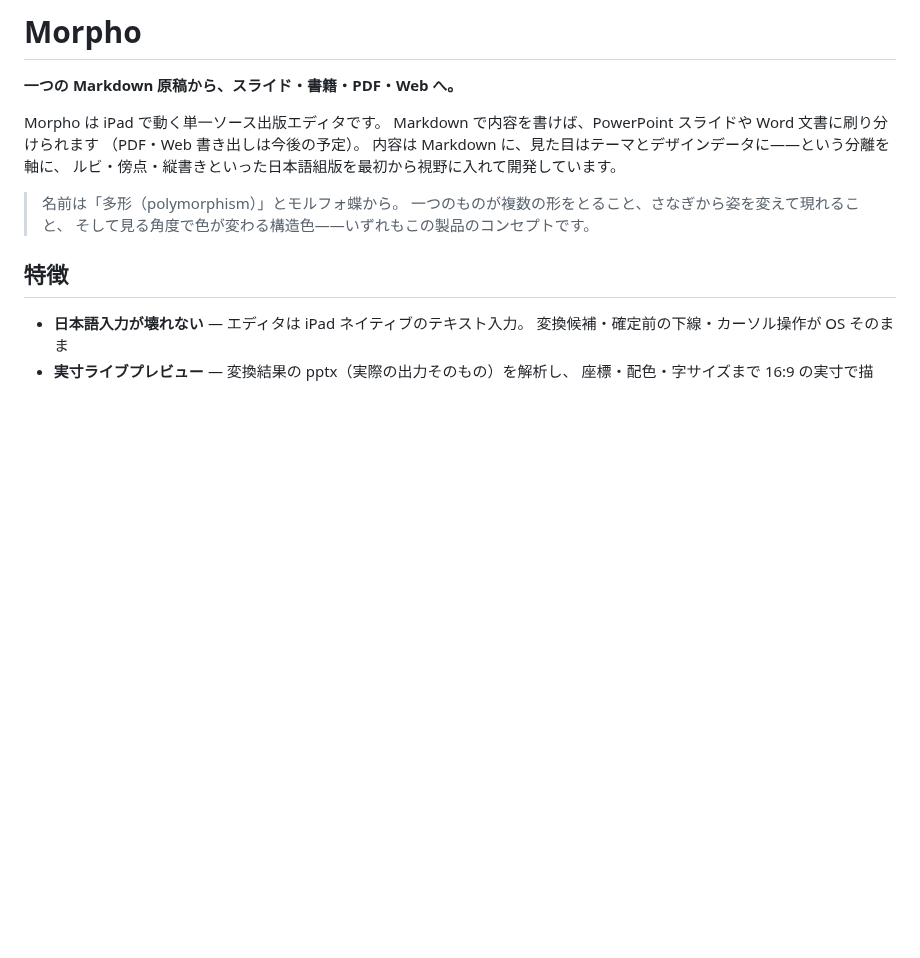
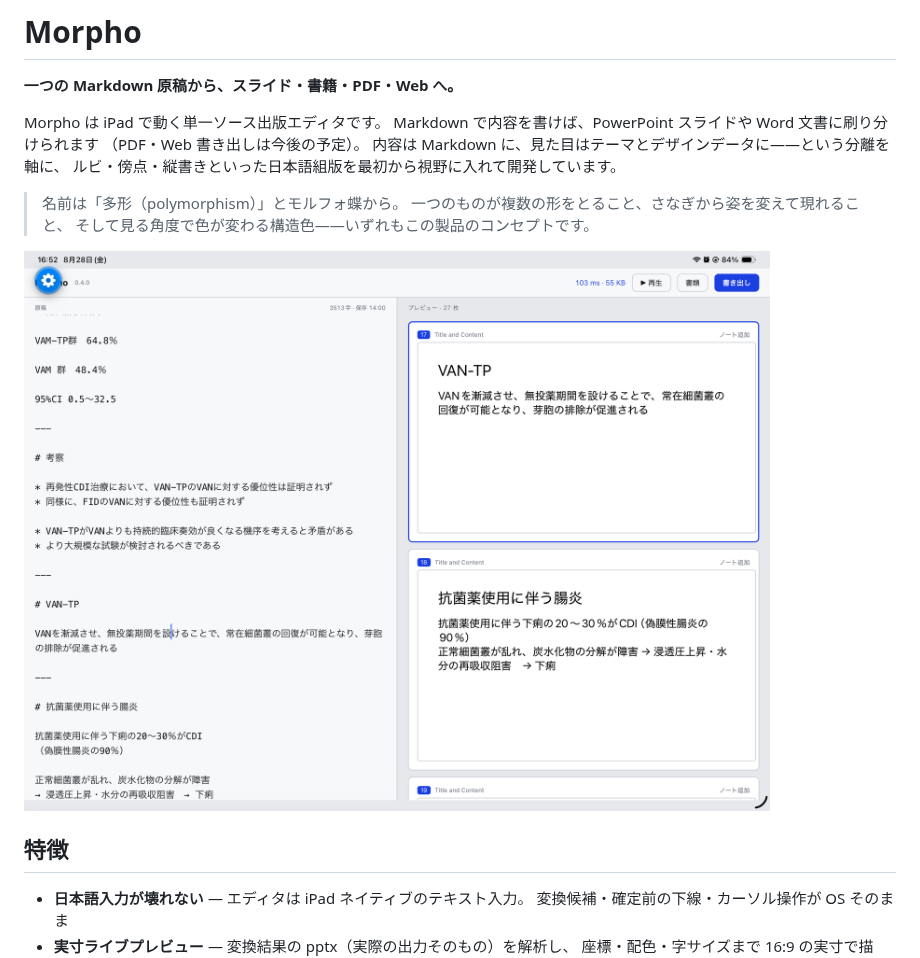
Before and after one commit to c-colloid/Morpho, a Markdown page: README.md, the part around the change. Rendered like a GitHub page; pictures changed too: assets/screenshot.png (added); blank space fills up the shorter version.

Commit message:
README に実機のスクリーンショットを追加
iPad 実機（v0.4.0）での編集画面。左に Markdown 原稿、右に実寸プレビュー、
カーソル位置のスライド強調とノート追加ボタンが写っている。

Co-Authored-By: Claude <noreply@anthropic.com>
Claude-Session: https://claude.ai/code/session_01PnJH7EzLu4uPsq7tsSi2pK

```diff
--- a/README.md
+++ b/README.md
@@ -11,6 +11,8 @@ Markdown で内容を書けば、PowerPoint スライドや Word 文書に刷り
 > 名前は「多形（polymorphism）」とモルフォ蝶から。
 > 一つのものが複数の形をとること、さなぎから姿を変えて現れること、
 > そして見る角度で色が変わる構造色——いずれもこの製品のコンセプトです。
+
+![Morpho の編集画面。左に Markdown 原稿、右にスライドの実寸プレビュー。カーソル位置のスライドが強調されている](assets/screenshot.png)
 
 ## 特徴
 
```
